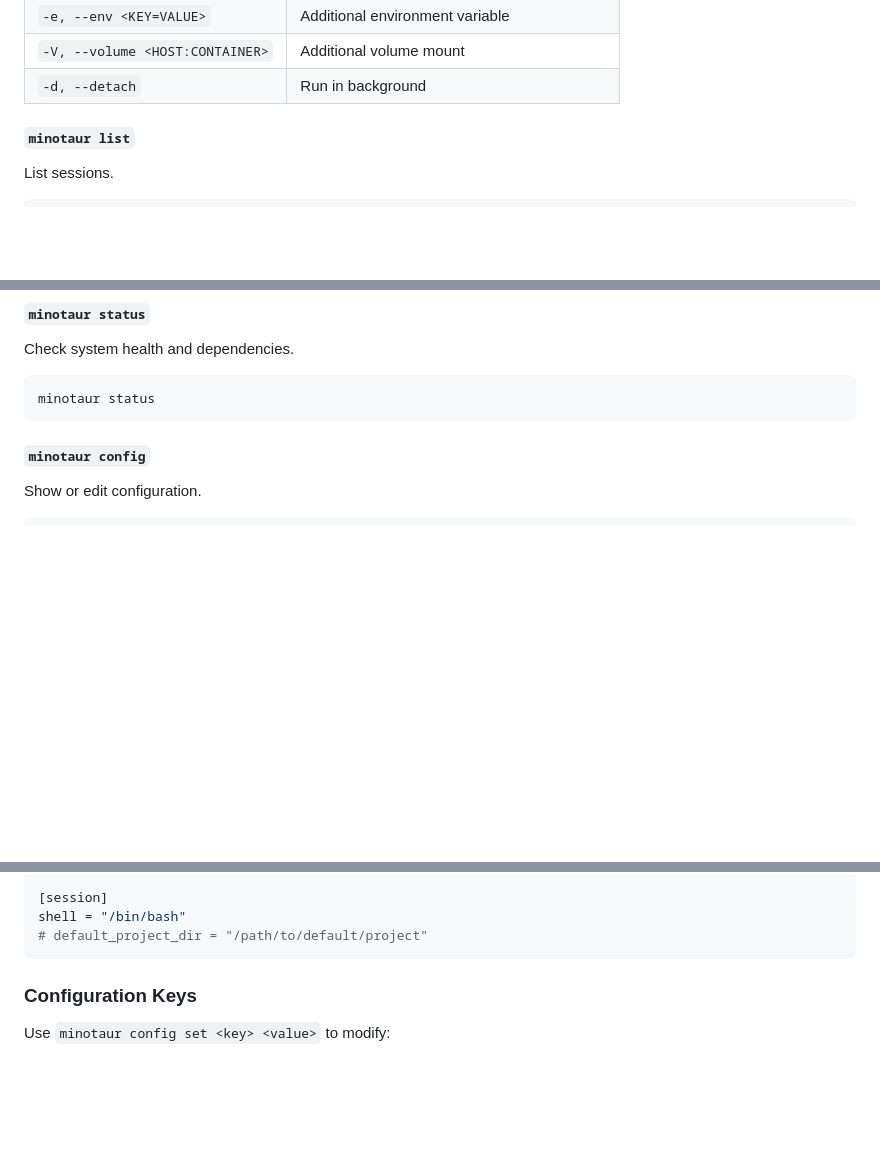
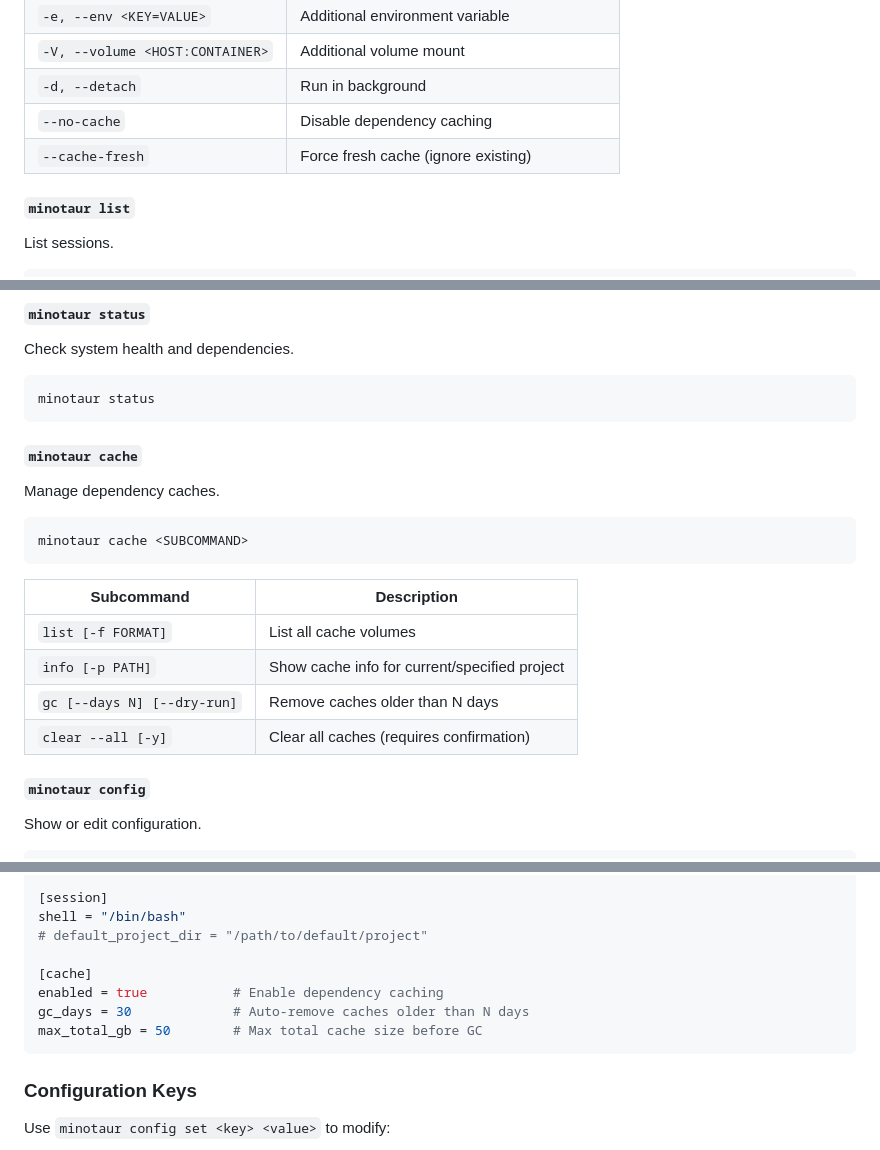
Before and after one commit to dean0x/mino, a Markdown page: README.md, 3 parts joined by grey strips. Drawn GitHub-style; blank space fills up the shorter version.

````diff
--- a/README.md
+++ b/README.md
@@ -105,6 +106,8 @@ minotaur run [OPTIONS] [-- COMMAND...]
 | `-e, --env <KEY=VALUE>` | Additional environment variable |
 | `-V, --volume <HOST:CONTAINER>` | Additional volume mount |
 | `-d, --detach` | Run in background |
+| `--no-cache` | Disable dependency caching |
+| `--cache-fresh` | Force fresh cache (ignore existing) |
 
 #### `minotaur list`
 
@@ -151,6 +154,21 @@ Check system health and dependencies.
 ```bash
 minotaur status
 ```
+
+#### `minotaur cache`
+
+Manage dependency caches.
+
+```bash
+minotaur cache <SUBCOMMAND>
+```
+
+| Subcommand | Description |
+|------------|-------------|
+| `list [-f FORMAT]` | List all cache volumes |
+| `info [-p PATH]` | Show cache info for current/specified project |
+| `gc [--days N] [--dry-run]` | Remove caches older than N days |
+| `clear --all [-y]` | Clear all caches (requires confirmation) |
 
 #### `minotaur config`
 
@@ -211,6 +229,11 @@ host = "github.com"    # For GitHub Enterprise
 [session]
 shell = "/bin/bash"
 # default_project_dir = "/path/to/default/project"
+
+[cache]
+enabled = true           # Enable dependency caching
+gc_days = 30             # Auto-remove caches older than N days
+max_total_gb = 50        # Max total cache size before GC
 ```
 
 ### Configuration Keys
````
Also changed, not shown: other parts of README.md (+61 -0 lines), CLAUDE.md (added, +96 -0 lines).
